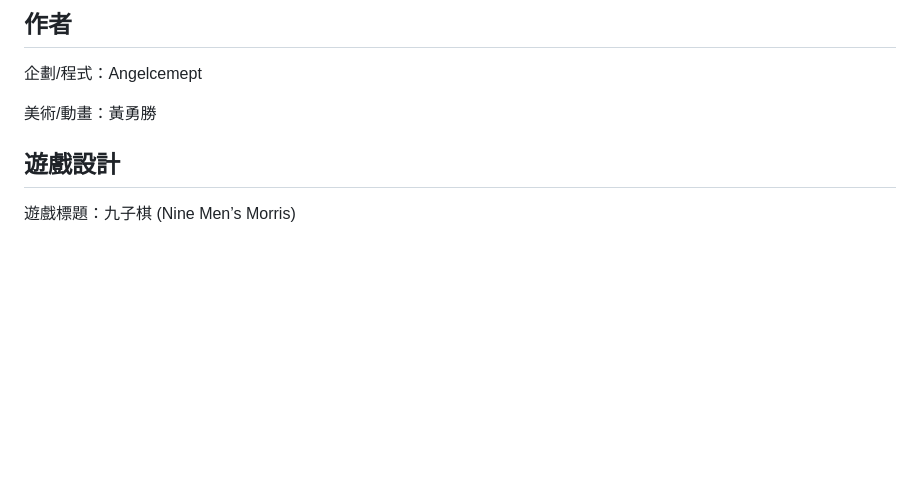
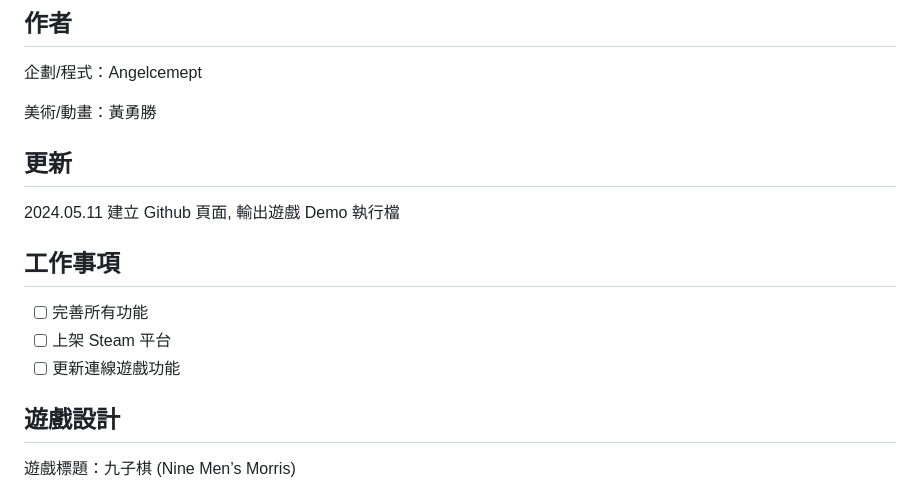
Before and after one commit to LAXY9887/Nine-Men-Morris, a Markdown page: README.md, the part around the change. Rendered like a GitHub page; blank space fills up the shorter version.

```diff
--- a/README.md
+++ b/README.md
@@ -11,6 +11,16 @@
 企劃/程式：Angelcemept
 
 美術/動畫：黃勇勝
+
+## 更新
+
+2024.05.11 建立 Github 頁面, 輸出遊戲 Demo 執行檔
+
+## 工作事項
+
+- [ ] 完善所有功能
+- [ ] 上架 Steam 平台
+- [ ] 更新連線遊戲功能
 
 ## 遊戲設計
 
```
